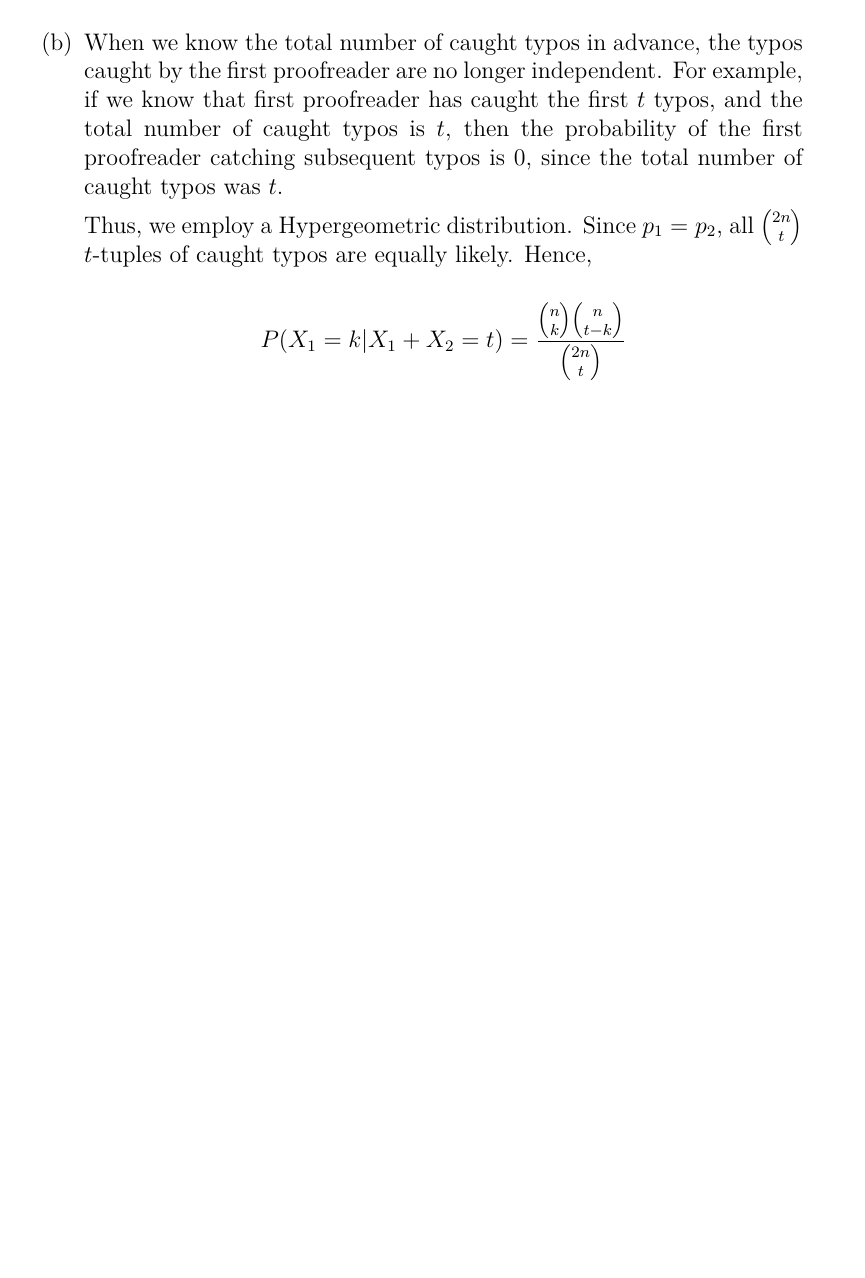
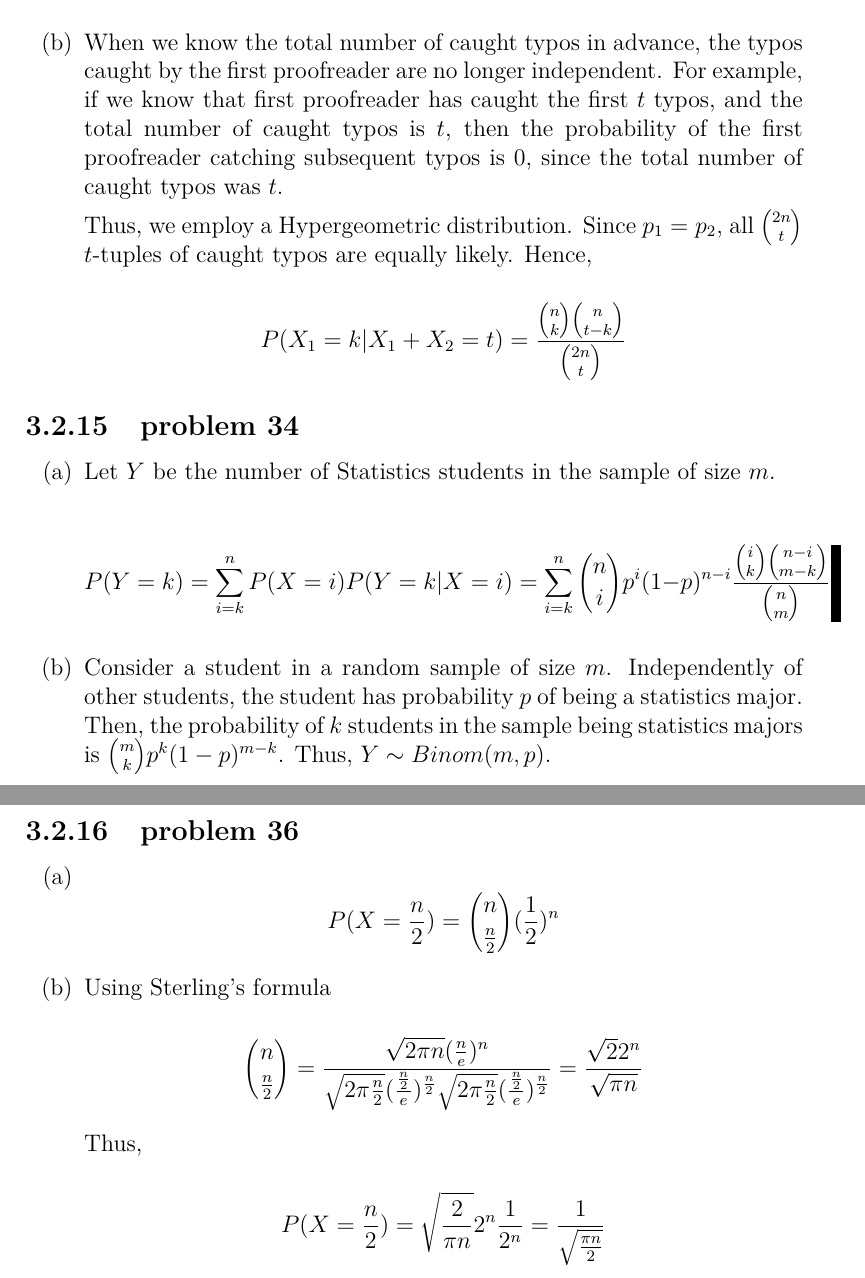
Before and after one commit to fifthist/Introduction-To-Probability-Blitzstein-Solutions, a LaTeX book (src/index.tex, which reads src/chapters/3/sections/named_distributions/index.tex, src/chapters/3/sections/named_distributions/problems/34.tex, src/chapters/3/sections/named_distributions/problems/36.tex): part of page 64 of 64 before the commit and two parts of pages 64 and 65 of 65 after it, the two joined at a grey line, cut so that both start at the same text, the shorter picture padded with empty space. Compiled offline with pdfLaTeX.

Commit message:
Writeup problems 34 and 36 for chapter 3 section 2

```diff
--- a/src/chapters/3/sections/named_distributions/index.tex
+++ b/src/chapters/3/sections/named_distributions/index.tex
@@ -41,3 +41,9 @@
 
 \subsection{problem 33}
 \input{problems/33}
+
+\subsection{problem 34}
+\input{problems/34}
+
+\subsection{problem 36}
+\input{problems/36}
--- /dev/null
+++ b/src/chapters/3/sections/named_distributions/problems/34.tex
@@ -0,0 +1,12 @@
+\begin{enumerate}[label=(\alph*)]
+\item Let $Y$ be the number of Statistics students in the sample of size $m$.
+
+$$P(Y=k) = \sum_{i=k}^{n}P(X=i)P(Y=k|X=i) = \sum_{i=k}^{n}\binom{n}{i}p^{i}
+(1-p)^{n-i}\frac{\binom{i}{k}\binom{n-i}{m-k}}{\binom{n}{m}}$$
+
+\item Consider a student in a random sample of size $m$. Independently of
+other students, the student has
+probability $p$ of being a statistics major. Then, the probability of $k$
+students in the sample being statistics majors is $\binom{m}{k}p^{k}(1-p)^
+{m-k}$. Thus, $Y \sim Binom(m,p)$.
+\end{enumerate}
--- /dev/null
+++ b/src/chapters/3/sections/named_distributions/problems/36.tex
@@ -0,0 +1,16 @@
+\begin{enumerate}[label=(\alph*)]
+\item $$P(X = \frac{n}{2}) = \binom{n}{\frac{n}{2}}(\frac{1}{2})^{n}$$
+
+\item Using Sterling's formula
+
+$$\binom{n}{\frac{n}{2}} = \frac{\sqrt{2\pi n}(\frac{n}{e})^
+{n}}{\sqrt{2\pi \frac{n}{2}}(\frac{\frac{n}{2}}{e})^
+{\frac{n}{2}}\sqrt{2\pi \frac{n}{2}}(\frac{\frac{n}{2}}{e})^
+{\frac{n}{2}}} = \frac{\sqrt{2}2^{n}}{\sqrt{\pi n}}$$
+
+Thus,
+
+$$P(X = \frac{n}{2}) = \sqrt{\frac{2}{\pi n}}2^{n} \frac{1}{2^{n}} = \frac{1}
+{\sqrt{\frac{\pi n}{2}}}$$
+
+\end{enumerate}
```
